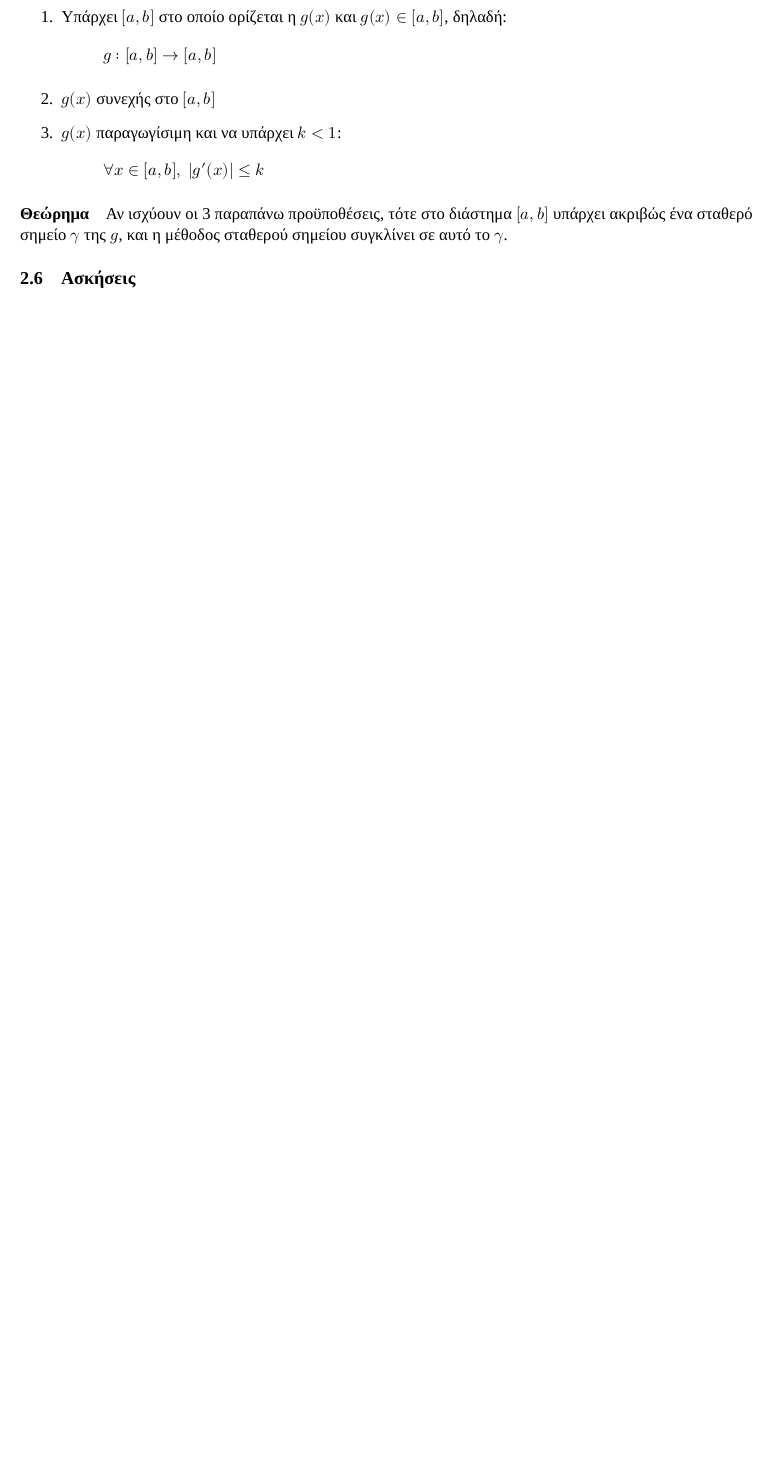
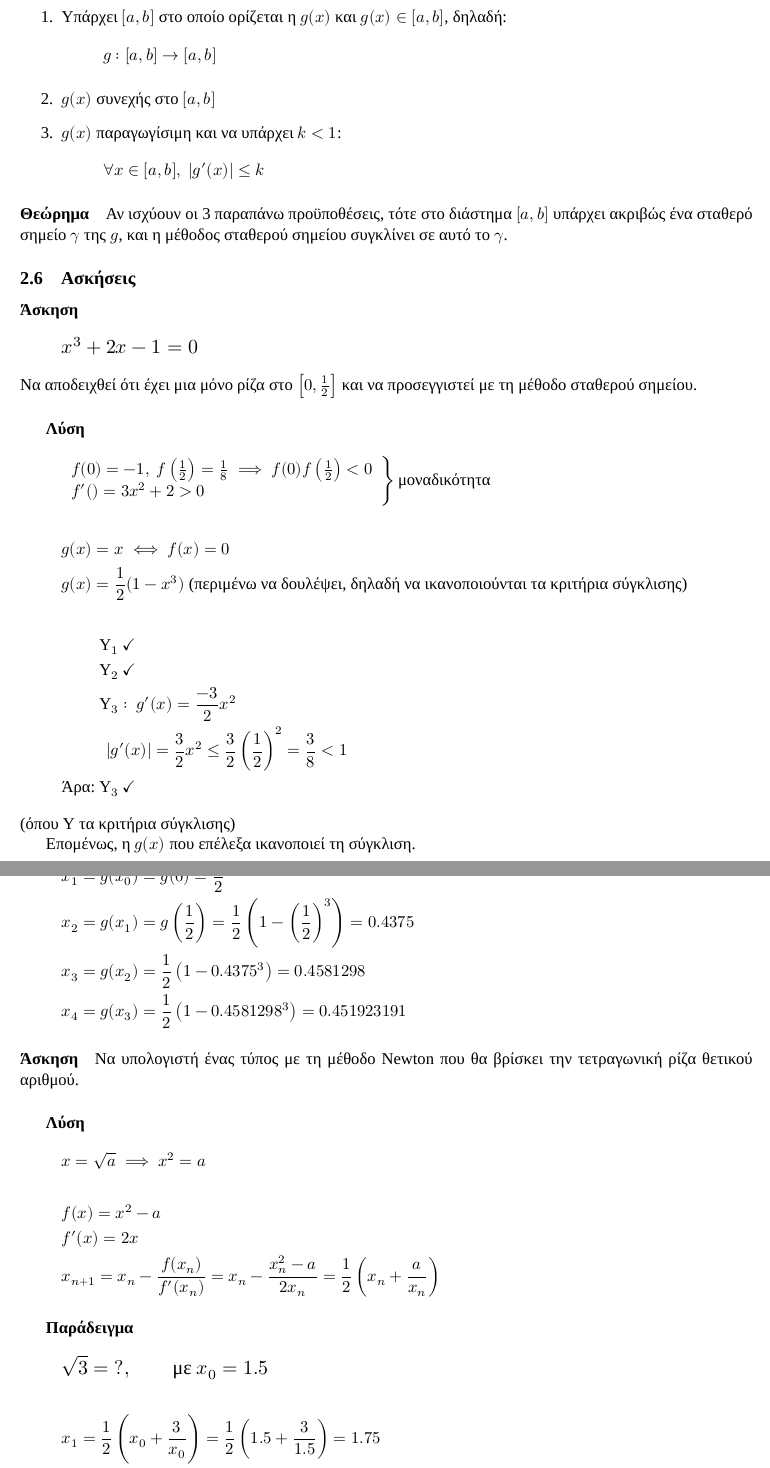
Before and after one commit to kongr45gpen/ece-notes-old, a LaTeX document (numerical.tex): part of page 6 of 8 before the commit and two parts of pages 6 and 7 of 9 after it, the two joined at a grey line, cut so that both start at the same text, the shorter picture padded with empty space. Compiled offline with XeLaTeX; a missing font is replaced by an installed copy or a similar font.

Commit message:
Add missing notes

```diff
--- a/numerical.tex
+++ b/numerical.tex
@@ -370,4 +370,68 @@
 	το \( \gamma \).
 
 	\subsection{Ασκήσεις}
-	%TODO Missing notes (3 exercises)
+	\paragraph{Άσκηση}
+	\[
+	\mathlarger{x^3+2x-1=0}
+	\]
+	Να αποδειχθεί ότι έχει μια μόνο ρίζα στο \( \left[0,\frac{1}{2}\right] \) και
+	να προσεγγιστεί με τη μέθοδο σταθερού σημείου.
+	\subparagraph{Λύση}
+	\[ \left.
+	\begin{array}{l}
+	f(0) = -1,\ f\left(\frac{1}{2}\right) = \frac{1}{8} \implies
+	f(0)f\left(\frac{1}{2}\right) < 0 \\
+	f'() = 3x^2 + 2 > 0
+	\end{array} \right\rbrace \text{μοναδικότητα}
+	\]
+	\begin{gather*}
+	g(x) = x \iff f(x) = 0 \\
+	g(x) = \frac{1}{2} (1-x^3) \text{ (περιμένω να δουλέψει, δηλαδή να ικανοποιούνται
+		τα κριτήρια σύγκλισης)}
+	\end{gather*}
+	\begin{align*}
+		&\mathrm Y_1 \ \checkmark \\
+		&\mathrm Y_2 \ \checkmark \\
+		&\mathrm Y_3:\ g'(x) = \frac{-3}{2} x^2 \\
+		&\ \left|g'(x)\right| = \frac{3}{2} x^2 \leq \frac{3}{2}\left(\frac{1}{2}\right)^2
+		= \frac{3}{8} < 1 \\
+		\text{Άρα: } & \mathrm Y_3 \ \checkmark
+	\end{align*}
+	(όπου \( \mathrm Y \) τα κριτήρια σύγκλισης)
+
+	Επομένως, η \( g(x) \) που επέλεξα ικανοποιεί τη σύγκλιση.
+
+	Επιλέγω: \( x_0 = 0 \)
+	\begin{align*}
+		x_1 &= g(x_0) = g(0) = \frac{1}{2} \\
+		x_2 &= g(x_1) = g\left(\frac{1}{2}\right) = \frac{1}{2}\left(
+		1-\left(\frac{1}{2}\right)^3
+		\right) = 0.4375 \\
+		x_3 &= g(x_2) = \frac{1}{2} \left(1 - 0.4375^3\right) = 0.4581298 \\
+		x_4 &= g(x_3) = \frac{1}{2} \left(1-0.4581298^3\right) = 0.451923191
+	\end{align*}
+	\paragraph{Άσκηση}
+	Να υπολογιστή ένας τύπος με τη μέθοδο Newton που θα βρίσκει την τετραγωνική ρίζα θετικού
+	αριθμού.
+	\subparagraph{Λύση}
+	\begin{gather*}
+		x = \sqrt{a} \implies x^2=a \\[0.3ex] \\
+		f(x) = x^2-a \\
+		f'(x) = 2x \\
+		x_{n+1} = x_n - \frac{f(x_n)}{f'(x_n)} = x_n - \frac{x_n^2-a}{2x_n}
+		= \frac{1}{2} \left( x_n + \frac{a}{x_n} \right)
+	\end{gather*}
+	\subparagraph{Παράδειγμα}
+	\[
+	\mathlarger{\sqrt{3} = ?, \qquad \text{με } x_0 = 1.5}
+	\]
+	\begin{gather*}
+		x_1 = \frac{1}{2} \left(x_0+\frac{3}{x_0}\right)
+		= \frac{1}{2} \left(1.5+\frac{3}{1.5}\right) = 1.75 \\
+		x_2 = \frac{1}{2} \left(x_1+\frac{3}{x_1}\right) = 1.7321428 \\
+		\intertext{Υπολογισμός με ακρίβεια 3 δεκαδικών ψηφίων (δύο διαδοχικές ρίζες
+			να απέχουν \( 0.5\cdot 10^{-3} \implies \))
+			(σφάλμα) \(\to 0.5\cdot 10^{-3}\)  }
+		x_3 = \frac{1}{2} \left( x_2 + \frac{3}{x_2} \right) = 1.7320528 \\
+		\left|x_3-x_2\right| < 0.5\cdot 10^{-3} \text{ (ικανοποίηση κριτηρίου τερματισμού)}
+	\end{gather*}
@@ -373,0 +450 @@
+		x_{n+1} = x_n - \frac{f(x_n)}{f'(x_n)} = \frac{2x_n^3+2x_n^2+20}{3x_n^2+4x_n+10} \\
```
Also changed, not shown: numerical.pdf, numerical.tex (18 more changed lines).
